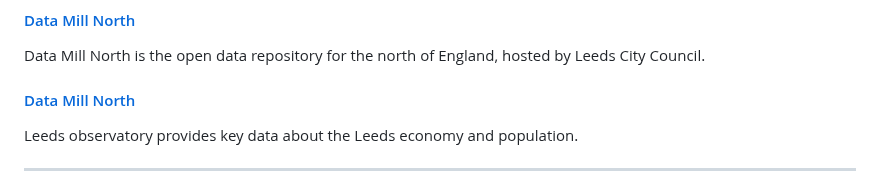
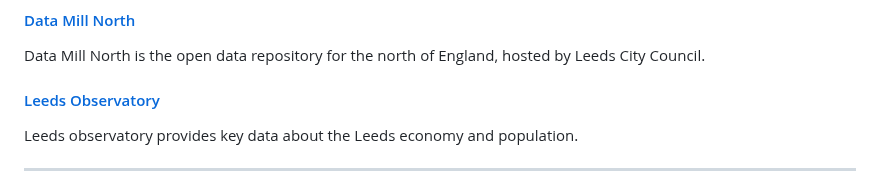
Before and after one commit to i-dot-ai/local-gov-hack, a Markdown page: hackathon_guide/datasets.md, the part around the change. GitHub-like rendering.

```diff
--- a/hackathon_guide/datasets.md
+++ b/hackathon_guide/datasets.md
@@ -27,7 +27,7 @@ A collection of open geospatial and local authority data that researchers, analy
 Data Mill North is the open data repository for the north of England, hosted by Leeds City Council.
 
 
-#### [Data Mill North](https://observatory.leeds.gov.uk/)
+#### [Leeds Observatory](https://observatory.leeds.gov.uk/)
 
 Leeds observatory provides key data about the Leeds economy and population.
 
```
